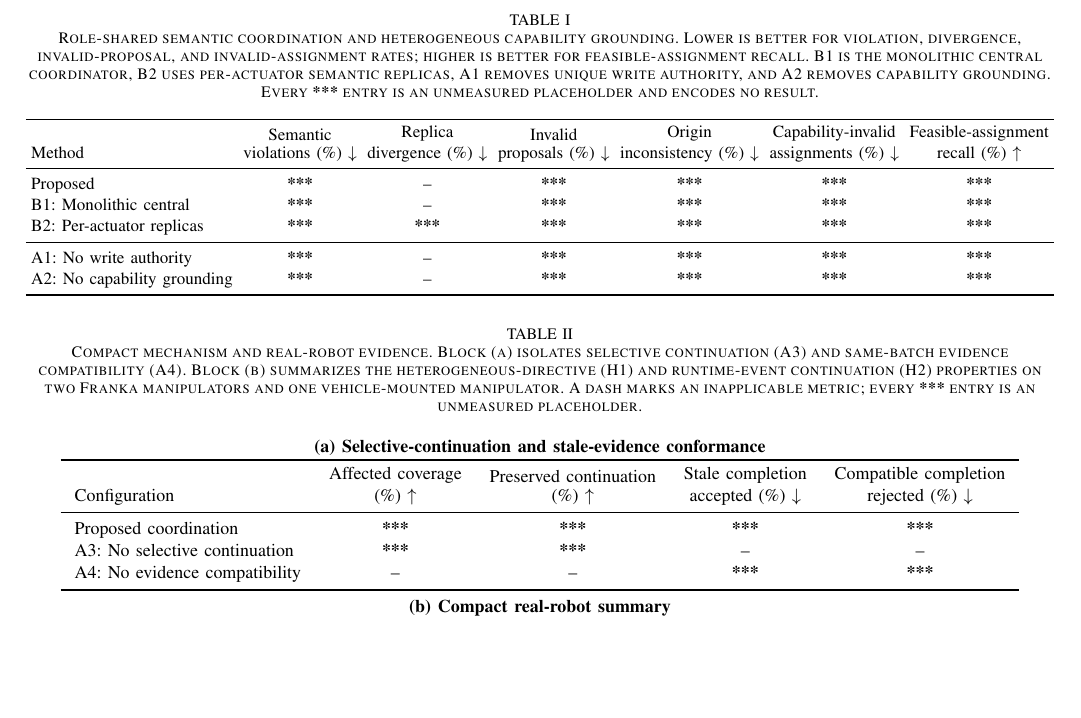
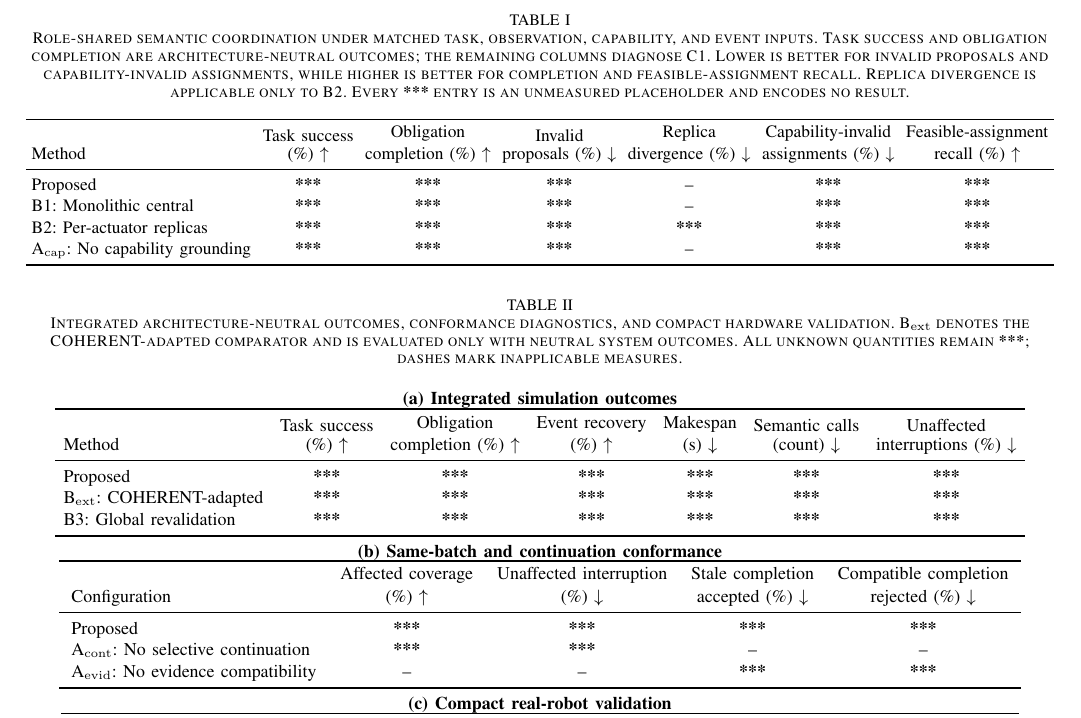
Before and after one commit to Xuejy00/multi-role, a LaTeX paper (root.tex, which reads tables/table1_role_shared_placeholder.tex, tables/table2_mechanism_hardware_placeholder.tex): part of page 9 of 12, cut so that both start at the same text, the shorter picture padded with empty space. Compiled offline with pdfLaTeX.

Commit message:
Add files via upload

```diff
--- a/tables/table1_role_shared_placeholder.tex
+++ b/tables/table1_role_shared_placeholder.tex
@@ -1,33 +1,32 @@
 \begin{table*}[t!]
   \centering
-  \caption{Role-shared semantic coordination and heterogeneous capability
-  grounding. Lower is better for violation, divergence, invalid-proposal, and
-  invalid-assignment rates; higher is better for feasible-assignment recall.
-  B1 is the monolithic central coordinator, B2 uses per-actuator semantic
-  replicas, A1 removes unique write authority, and A2 removes capability
-  grounding. Every \textbf{***} entry is an unmeasured placeholder and encodes
-  no result.}
+  \caption{Role-shared semantic coordination under matched task, observation,
+  capability, and event inputs. Task success and obligation completion are
+  architecture-neutral outcomes; the remaining columns diagnose C1. Lower is
+  better for invalid proposals and capability-invalid assignments, while
+  higher is better for completion and feasible-assignment recall. Replica
+  divergence is applicable only to B2. Every \textbf{***} entry is an
+  unmeasured placeholder and encodes no result.}
   \label{tab:role_shared_results}
-  \setlength{\tabcolsep}{2.8pt}
-  \renewcommand{\arraystretch}{1.12}
+  \setlength{\tabcolsep}{3.0pt}
+  \renewcommand{\arraystretch}{1.10}
   \small
   \resizebox{\textwidth}{!}{%
   \begin{tabular}{lcccccc}
     \toprule
     Method &
-    \shortstack{Semantic\\violations (\%) $\downarrow$} &
+    \shortstack{Task success\\(\%) $\uparrow$} &
+    \shortstack{Obligation\\completion (\%) $\uparrow$} &
+    \shortstack{Invalid\\proposals (\%) $\downarrow$} &
     \shortstack{Replica\\divergence (\%) $\downarrow$} &
-    \shortstack{Invalid\\proposals (\%) $\downarrow$} &
-    \shortstack{Origin\\inconsistency (\%) $\downarrow$} &
     \shortstack{Capability-invalid\\assignments (\%) $\downarrow$} &
     \shortstack{Feasible-assignment\\recall (\%) $\uparrow$} \\
     \midrule
-    Proposed                           & \textbf{***} & -- & \textbf{***} & \textbf{***} & \textbf{***} & \textbf{***} \\
-    B1: Monolithic central             & \textbf{***} & -- & \textbf{***} & \textbf{***} & \textbf{***} & \textbf{***} \\
-    B2: Per-actuator replicas          & \textbf{***} & \textbf{***} & \textbf{***} & \textbf{***} & \textbf{***} & \textbf{***} \\
-    \midrule
-    A1: No write authority            & \textbf{***} & -- & \textbf{***} & \textbf{***} & \textbf{***} & \textbf{***} \\
-    A2: No capability grounding       & \textbf{***} & -- & \textbf{***} & \textbf{***} & \textbf{***} & \textbf{***} \\
+    Proposed                         & \textbf{***} & \textbf{***} & \textbf{***} & --           & \textbf{***} & \textbf{***} \\
+    B1: Monolithic central           & \textbf{***} & \textbf{***} & \textbf{***} & --           & \textbf{***} & \textbf{***} \\
+    B2: Per-actuator replicas        & \textbf{***} & \textbf{***} & \textbf{***} & \textbf{***} & \textbf{***} & \textbf{***} \\
+    A$_{\mathrm{cap}}$: No capability grounding
+                                     & \textbf{***} & \textbf{***} & \textbf{***} & --           & \textbf{***} & \textbf{***} \\
     \bottomrule
   \end{tabular}}
 \end{table*}
--- a/tables/table2_mechanism_hardware_placeholder.tex
+++ b/tables/table2_mechanism_hardware_placeholder.tex
@@ -1,31 +1,49 @@
 \begin{table*}[t!]
   \centering
-  \caption{Compact mechanism and real-robot evidence. Block (a) isolates
-  selective continuation (A3) and same-batch evidence compatibility (A4).
-  Block (b) summarizes the heterogeneous-directive (H1) and runtime-event
-  continuation (H2) properties on two Franka manipulators and one
-  vehicle-mounted manipulator. A dash marks an inapplicable metric; every
-  \textbf{***} entry is an unmeasured placeholder.}
+  \caption{Integrated architecture-neutral outcomes, conformance diagnostics,
+  and compact hardware validation. B$_{\rm ext}$ denotes the COHERENT-adapted
+  comparator and is evaluated only with neutral system outcomes. All unknown
+  quantities remain \textbf{***}; dashes mark inapplicable measures.}
   \label{tab:mechanism_hardware_results}
   \small
-  \renewcommand{\arraystretch}{1.12}
+  \renewcommand{\arraystretch}{1.08}
 
-  \textbf{(a) Selective-continuation and stale-evidence conformance}\par\vspace{2pt}
-  \setlength{\tabcolsep}{7.0pt}
+  \textbf{(a) Integrated simulation outcomes}
+  \\
+  \setlength{\tabcolsep}{4.2pt}
+  \begin{tabular}{lcccccc}
+    \toprule
+    Method &
+    \shortstack{Task success\\(\%) $\uparrow$} &
+    \shortstack{Obligation\\completion (\%) $\uparrow$} &
+    \shortstack{Event recovery\\(\%) $\uparrow$} &
+    \shortstack{Makespan\\(s) $\downarrow$} &
+    \shortstack{Semantic calls\\(count) $\downarrow$} &
+    \shortstack{Unaffected\\interruptions (\%) $\downarrow$} \\
+    \midrule
+    Proposed & \textbf{***} & \textbf{***} & \textbf{***} & \textbf{***} & \textbf{***} & \textbf{***} \\
+    B$_{\rm ext}$: COHERENT-adapted & \textbf{***} & \textbf{***} & \textbf{***} & \textbf{***} & \textbf{***} & \textbf{***} \\
+    B3: Global revalidation & \textbf{***} & \textbf{***} & \textbf{***} & \textbf{***} & \textbf{***} & \textbf{***} \\
+    \bottomrule
+  \end{tabular}
+
+  \vspace{4pt}
+  \textbf{(b) Same-batch and continuation conformance}
+  \\
+  \setlength{\tabcolsep}{6.0pt}
   \begin{tabular}{lcccc}
     \toprule
     Configuration &
     \shortstack{Affected coverage\\(\%) $\uparrow$} &
-    \shortstack{Preserved continuation\\(\%) $\uparrow$} &
+    \shortstack{Unaffected interruption\\(\%) $\downarrow$} &
     \shortstack{Stale completion\\accepted (\%) $\downarrow$} &
     \shortstack{Compatible completion\\rejected (\%) $\downarrow$} \\
     \midrule
-    Proposed coordination             & \textbf{***} & \textbf{***} & \textbf{***} & \textbf{***} \\
-    A3: No selective continuation     & \textbf{***} & \textbf{***} & -- & -- \\
-    A4: No evidence compatibility     & -- & -- & \textbf{***} & \textbf{***} \\
+    Proposed & \textbf{***} & \textbf{***} & \textbf{***} & \textbf{***} \\
+    A$_{\mathrm{cont}}$: No selective continuation & \textbf{***} & \textbf{***} & -- & -- \\
+    A$_{\mathrm{evid}}$: No evidence compatibility & -- & -- & \textbf{***} & \textbf{***} \\
     \bottomrule
   \end{tabular}
 
-  \vspace{5pt}
-  \textbf{(b) Compact real-robot summary}\par\vspace{2pt}
-  \setlength{\tabcolsep}{4.0pt}
+  \vspace{4pt}
+  \textbf{(c) Compact real-robot validation}
@@ -36,4 +56,4 @@
+    \shortstack{Event recovery\\(\%) $\uparrow$} &
     \shortstack{Event-to-directive\\latency (s) $\downarrow$} &
-    \shortstack{Unaffected continuation\\(\%) $\uparrow$} &
-    \shortstack{Directive-compliance\\violations $\downarrow$} \\
+    \shortstack{Unaffected interruption\\(\%) $\downarrow$} \\
     \midrule
```
Also changed, not shown: tables/table2_mechanism_hardware_placeholder.tex (8 more changed lines).
